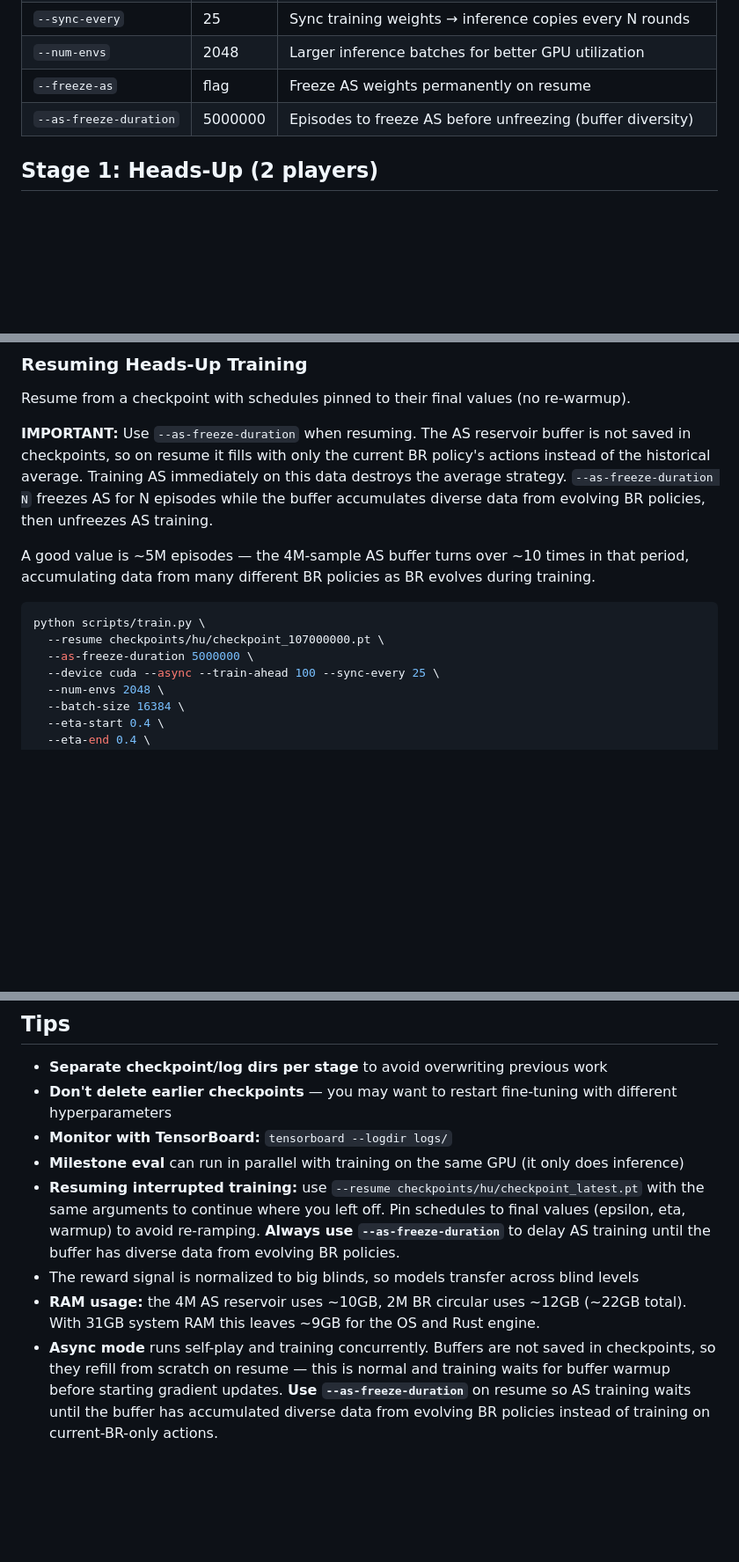
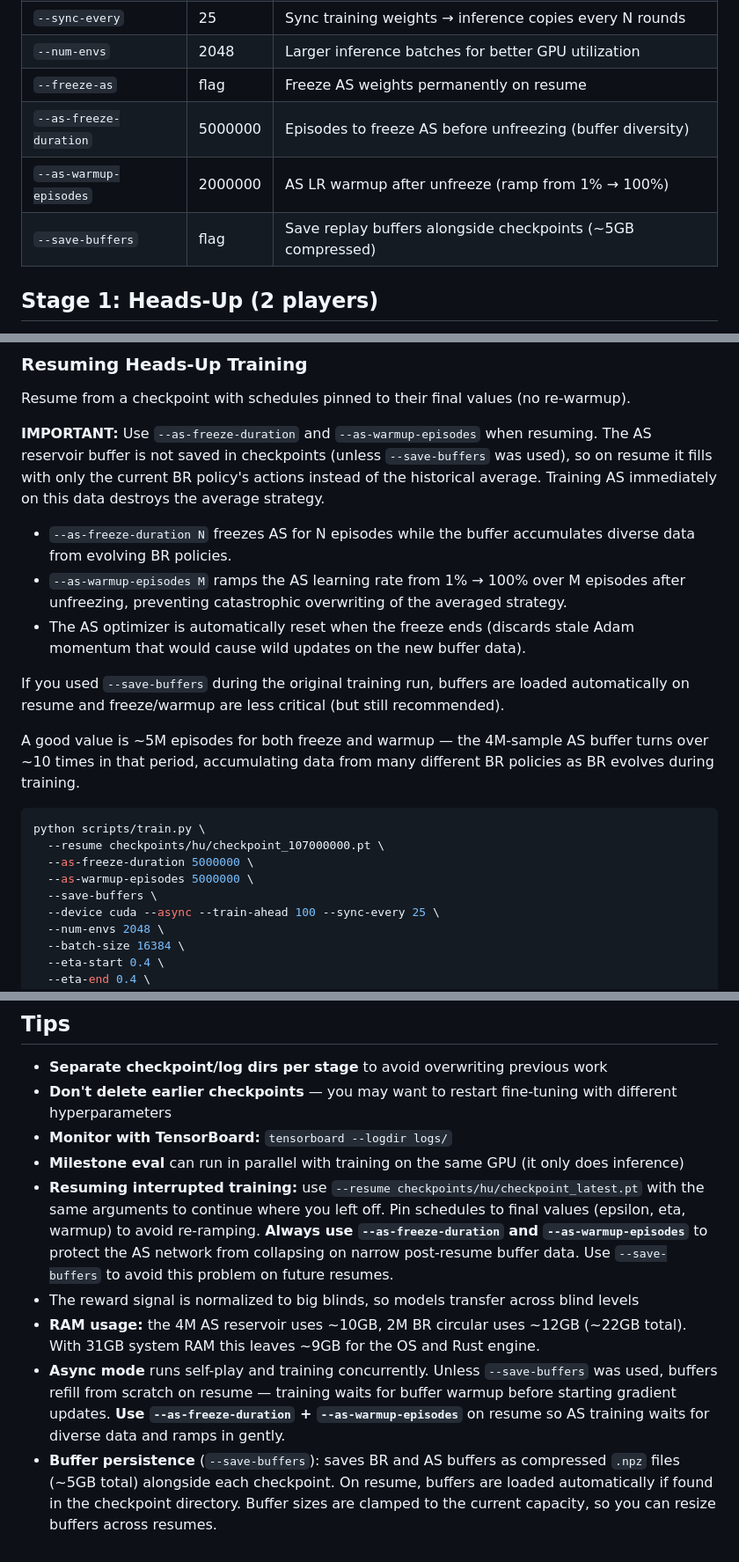
Before and after one commit to Avataren/poker_clubs, a Markdown page: poker_ai/python/TRAINING.md, 3 parts joined by grey strips. Shown at 88% size. Rendered like a GitHub page; blank space fills up the shorter version.

Commit message:
Update TRAINING.md with AS warmup, buffer persistence docs
Co-authored-by: Copilot <223556219+Copilot@users.noreply.github.com>

````diff
--- a/poker_ai/python/TRAINING.md
+++ b/poker_ai/python/TRAINING.md
@@ -53,6 +53,8 @@ to all training stages:
 | `--num-envs` | 2048 | Larger inference batches for better GPU utilization |
 | `--freeze-as` | flag | Freeze AS weights permanently on resume |
 | `--as-freeze-duration` | 5000000 | Episodes to freeze AS before unfreezing (buffer diversity) |
+| `--as-warmup-episodes` | 2000000 | AS LR warmup after unfreeze (ramp from 1% → 100%) |
+| `--save-buffers` | flag | Save replay buffers alongside checkpoints (~5GB compressed) |
 
 ## Stage 1: Heads-Up (2 players)
 
@@ -90,19 +92,31 @@ python scripts/train.py \
 
 Resume from a checkpoint with schedules pinned to their final values (no re-warmup).
 
-**IMPORTANT:** Use `--as-freeze-duration` when resuming. The AS reservoir buffer is not
-saved in checkpoints, so on resume it fills with only the current BR policy's actions
-instead of the historical average. Training AS immediately on this data destroys the
-average strategy. `--as-freeze-duration N` freezes AS for N episodes while the buffer
-accumulates diverse data from evolving BR policies, then unfreezes AS training.
+**IMPORTANT:** Use `--as-freeze-duration` and `--as-warmup-episodes` when resuming.
+The AS reservoir buffer is not saved in checkpoints (unless `--save-buffers` was used),
+so on resume it fills with only the current BR policy's actions instead of the
+historical average. Training AS immediately on this data destroys the average strategy.
 
-A good value is ~5M episodes — the 4M-sample AS buffer turns over ~10 times in that
-period, accumulating data from many different BR policies as BR evolves during training.
+- `--as-freeze-duration N` freezes AS for N episodes while the buffer accumulates
+  diverse data from evolving BR policies.
+- `--as-warmup-episodes M` ramps the AS learning rate from 1% → 100% over M episodes
+  after unfreezing, preventing catastrophic overwriting of the averaged strategy.
+- The AS optimizer is automatically reset when the freeze ends (discards stale Adam
+  momentum that would cause wild updates on the new buffer data).
+
+If you used `--save-buffers` during the original training run, buffers are loaded
+automatically on resume and freeze/warmup are less critical (but still recommended).
+
+A good value is ~5M episodes for both freeze and warmup — the 4M-sample AS buffer
+turns over ~10 times in that period, accumulating data from many different BR policies
+as BR evolves during training.
 
 ```bash
 python scripts/train.py \
   --resume checkpoints/hu/checkpoint_107000000.pt \
   --as-freeze-duration 5000000 \
+  --as-warmup-episodes 5000000 \
+  --save-buffers \
   --device cuda --async --train-ahead 100 --sync-every 25 \
   --num-envs 2048 \
   --batch-size 16384 \
@@ -318,13 +332,17 @@ so the model works across different blind levels and tournaments.
   does inference)
 - **Resuming interrupted training:** use `--resume checkpoints/hu/checkpoint_latest.pt`
   with the same arguments to continue where you left off. Pin schedules to final
-  values (epsilon, eta, warmup) to avoid re-ramping. **Always use `--as-freeze-duration`**
-  to delay AS training until the buffer has diverse data from evolving BR policies.
+  values (epsilon, eta, warmup) to avoid re-ramping. **Always use `--as-freeze-duration`
+  and `--as-warmup-episodes`** to protect the AS network from collapsing on narrow
+  post-resume buffer data. Use `--save-buffers` to avoid this problem on future resumes.
 - The reward signal is normalized to big blinds, so models transfer across blind levels
 - **RAM usage:** the 4M AS reservoir uses ~10GB, 2M BR circular uses ~12GB (~22GB total).
   With 31GB system RAM this leaves ~9GB for the OS and Rust engine.
-- **Async mode** runs self-play and training concurrently. Buffers are not saved in
-  checkpoints, so they refill from scratch on resume — this is normal and training
-  waits for buffer warmup before starting gradient updates. **Use `--as-freeze-duration`**
-  on resume so AS training waits until the buffer has accumulated diverse data from
-  evolving BR policies instead of training on current-BR-only actions.
+- **Async mode** runs self-play and training concurrently. Unless `--save-buffers` was
+  used, buffers refill from scratch on resume — training waits for buffer warmup before
+  starting gradient updates. **Use `--as-freeze-duration` + `--as-warmup-episodes`**
+  on resume so AS training waits for diverse data and ramps in gently.
+- **Buffer persistence** (`--save-buffers`): saves BR and AS buffers as compressed
+  `.npz` files (~5GB total) alongside each checkpoint. On resume, buffers are loaded
+  automatically if found in the checkpoint directory. Buffer sizes are clamped to the
+  current capacity, so you can resize buffers across resumes.
````
